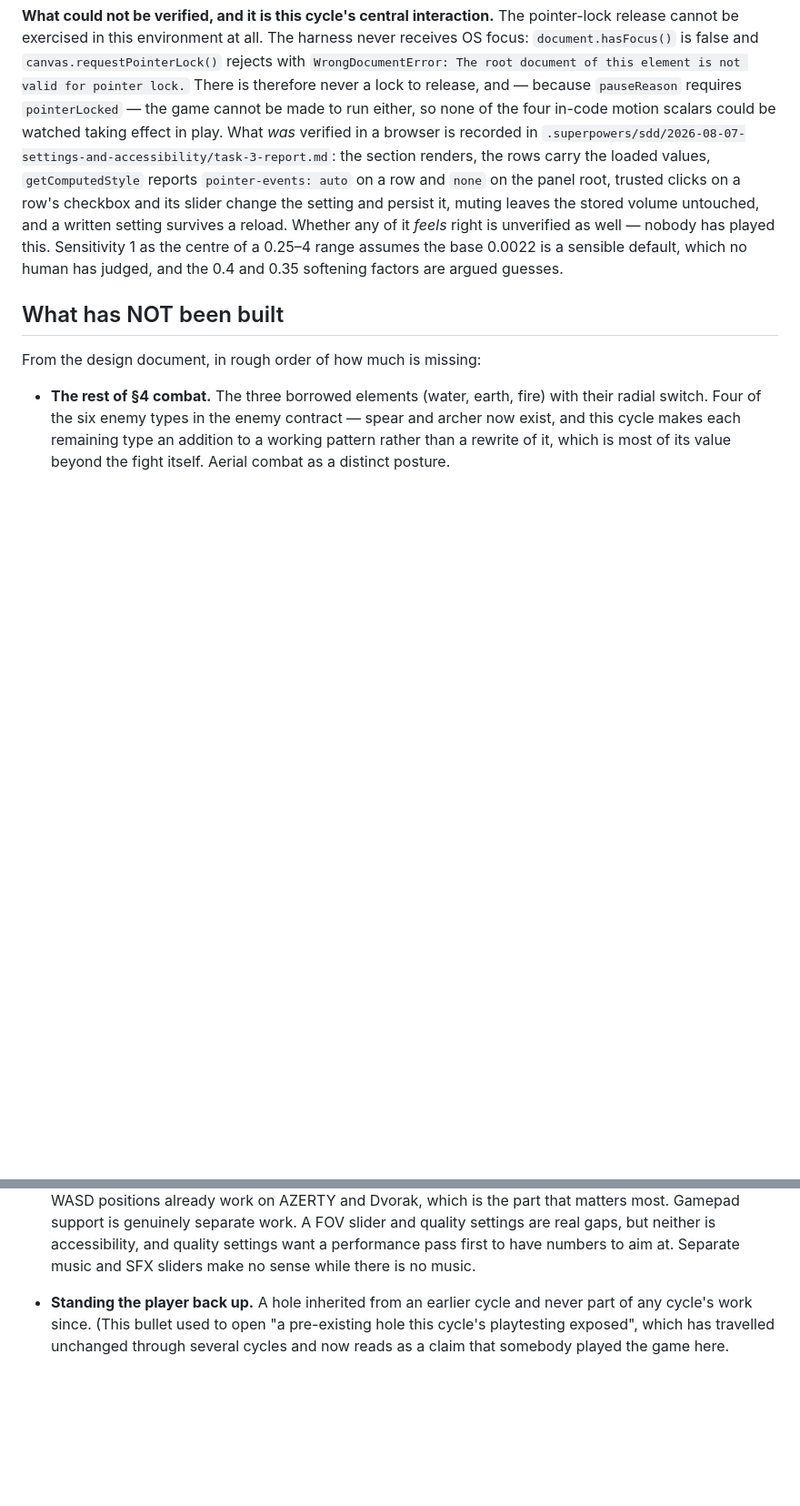
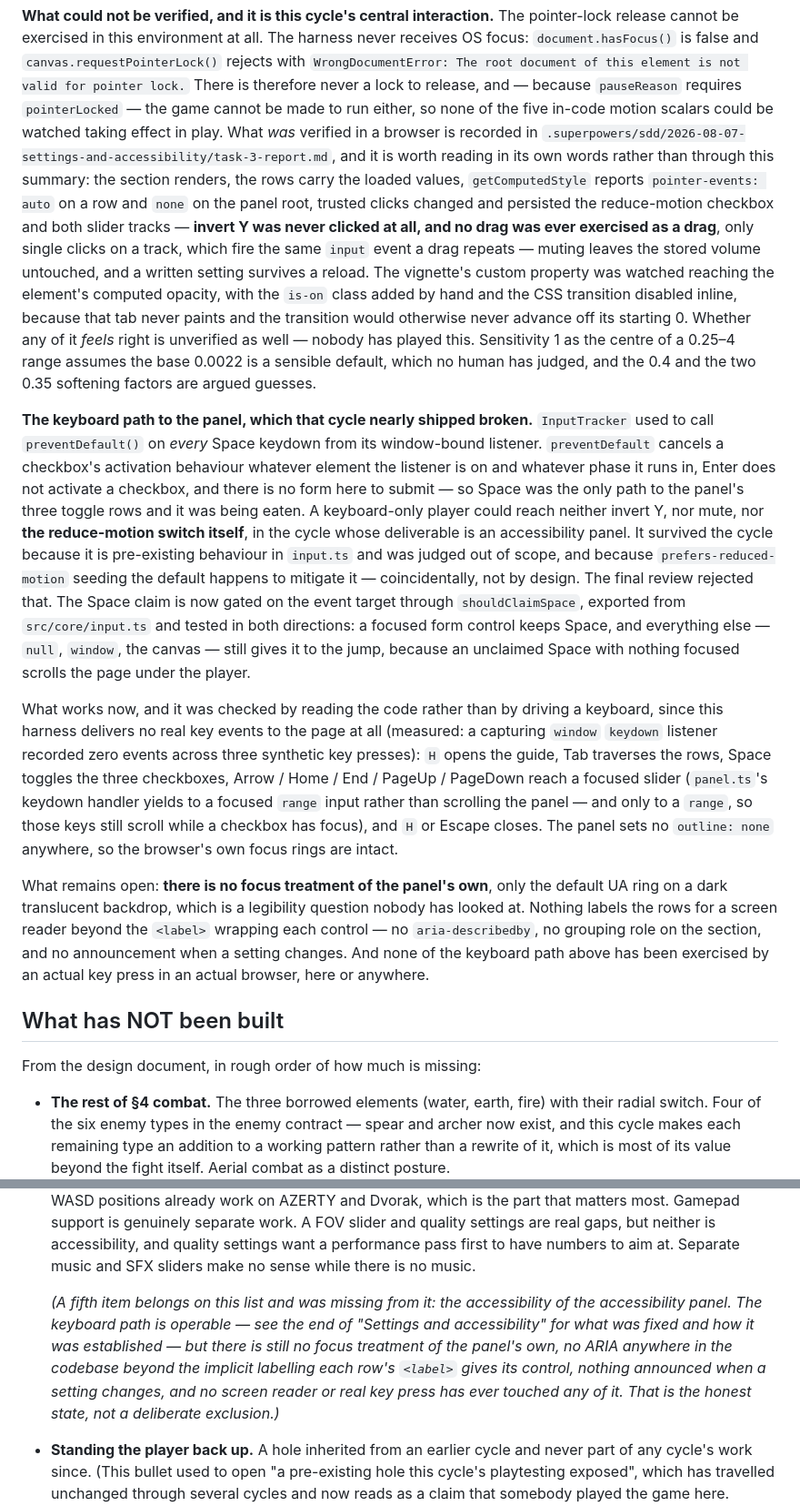
Before and after one commit to DanielNygaard00/airbender-skies, a Markdown page: docs/HANDOFF.md, 2 parts joined by grey strips. Shown at 91% size. Rendered like a GitHub page; blank space fills up the shorter version.

Commit message:
Record the accessibility gap and tighten the handoff's verification claim
The handoff's new section listed four deliberate exclusions and did not list the
cycle's own accessibility gap. It now carries what the Space-key defect was, why
preventDefault caused it, that the prefers-reduced-motion seeding which mitigated it
did so coincidentally rather than by design, what the gate is now, and what remains:
no focus treatment of the panel's own, no ARIA anywhere in the codebase beyond the
implicit labelling each row's label element gives its control, nothing announced when
a setting changes, and no screen reader or real key press has touched any of it. The
"What has NOT been built" bullet gains it as a fifth item, marked as the honest state
rather than a deliberate exclusion.

One compression corrected. "Trusted clicks on a row's checkbox and its slider change
the setting and persist it" was broader than the report it points at: invert Y was
never clicked at all, no drag was ever exercised as a drag, and the vignette reading
needed a hand-added is-on class with the CSS transition disabled. All three now
appear beside the claim, and the reader is pointed at the report's own words.

The sixth motion scalar and the shared vignette property name are documented in the
same section. The task report and the ledger gain their matching entries under
.superpowers/, which is outside version control.

Co-Authored-By: Claude Opus 5 <noreply@anthropic.com>

```diff
--- a/docs/HANDOFF.md
+++ b/docs/HANDOFF.md
@@ -2054,15 +2075,50 @@ release cannot be exercised in this environment at all. The harness never receiv
 `document.hasFocus()` is false and `canvas.requestPointerLock()` rejects with
 `WrongDocumentError: The root document of this element is not valid for pointer lock.` There is
 therefore never a lock to release, and — because `pauseReason` requires `pointerLocked` — the
-game cannot be made to run either, so none of the four in-code motion scalars could be watched
+game cannot be made to run either, so none of the five in-code motion scalars could be watched
 taking effect in play. What *was* verified in a browser is recorded in
-`.superpowers/sdd/2026-08-07-settings-and-accessibility/task-3-report.md`: the section renders,
-the rows carry the loaded values, `getComputedStyle` reports `pointer-events: auto` on a row and
-`none` on the panel root, trusted clicks on a row's checkbox and its slider change the setting
-and persist it, muting leaves the stored volume untouched, and a written setting survives a
-reload. Whether any of it *feels* right is unverified as well — nobody has played this.
-Sensitivity 1 as the centre of a 0.25–4 range assumes the base 0.0022 is a sensible default,
-which no human has judged, and the 0.4 and 0.35 softening factors are argued guesses.
+`.superpowers/sdd/2026-08-07-settings-and-accessibility/task-3-report.md`, and it is worth reading
+in its own words rather than through this summary: the section renders, the rows carry the loaded
+values, `getComputedStyle` reports `pointer-events: auto` on a row and `none` on the panel root,
+trusted clicks changed and persisted the reduce-motion checkbox and both slider tracks — **invert
+Y was never clicked at all, and no drag was ever exercised as a drag**, only single clicks on a
+track, which fire the same `input` event a drag repeats — muting leaves the stored volume
+untouched, and a written setting survives a reload. The vignette's custom property was watched
+reaching the element's computed opacity, with the `is-on` class added by hand and the CSS
+transition disabled inline, because that tab never paints and the transition would otherwise never
+advance off its starting 0. Whether any of it *feels* right is unverified as well — nobody has
+played this. Sensitivity 1 as the centre of a 0.25–4 range assumes the base 0.0022 is a sensible
+default, which no human has judged, and the 0.4 and the two 0.35 softening factors are argued
+guesses.
+
+**The keyboard path to the panel, which that cycle nearly shipped broken.** `InputTracker` used to
+call `preventDefault()` on *every* Space keydown from its window-bound listener. `preventDefault`
+cancels a checkbox's activation behaviour whatever element the listener is on and whatever phase it
+runs in, Enter does not activate a checkbox, and there is no form here to submit — so Space was the
+only path to the panel's three toggle rows and it was being eaten. A keyboard-only player could
+reach neither invert Y, nor mute, nor **the reduce-motion switch itself**, in the cycle whose
+deliverable is an accessibility panel. It survived the cycle because it is pre-existing behaviour
+in `input.ts` and was judged out of scope, and because `prefers-reduced-motion` seeding the default
+happens to mitigate it — coincidentally, not by design. The final review rejected that. The Space
+claim is now gated on the event target through `shouldClaimSpace`, exported from
+`src/core/input.ts` and tested in both directions: a focused form control keeps Space, and
+everything else — `null`, `window`, the canvas — still gives it to the jump, because an unclaimed
+Space with nothing focused scrolls the page under the player.
+
+What works now, and it was checked by reading the code rather than by driving a keyboard, since
+this harness delivers no real key events to the page at all (measured: a capturing `window`
+`keydown` listener recorded zero events across three synthetic key presses): `H` opens the guide,
+Tab traverses the rows, Space toggles the three checkboxes, Arrow / Home / End / PageUp / PageDown
+reach a focused slider (`panel.ts`'s keydown handler yields to a focused `range` input rather than
+scrolling the panel — and only to a `range`, so those keys still scroll while a checkbox has
+focus), and `H` or Escape closes. The panel sets no `outline: none` anywhere, so the browser's own
+focus rings are intact.
+
+What remains open: **there is no focus treatment of the panel's own**, only the default UA ring on
+a dark translucent backdrop, which is a legibility question nobody has looked at. Nothing labels
+the rows for a screen reader beyond the `<label>` wrapping each control — no `aria-describedby`, no
+grouping role on the section, and no announcement when a setting changes. And none of the keyboard
+path above has been exercised by an actual key press in an actual browser, here or anywhere.
 
 ## What has NOT been built
 
@@ -2117,6 +2173,14 @@ From the design document, in rough order of how much is missing:
   genuinely separate work. A FOV slider and quality settings are real gaps, but neither is
   accessibility, and quality settings want a performance pass first to have numbers to aim
   at. Separate music and SFX sliders make no sense while there is no music.
+
+  *(A fifth item belongs on this list and was missing from it: the accessibility of the
+  accessibility panel. The keyboard path is operable — see the end of "Settings and
+  accessibility" for what was fixed and how it was established — but there is still no focus
+  treatment of the panel's own, no ARIA anywhere in the codebase beyond the implicit labelling
+  each row's `<label>` gives its control, nothing announced when a setting changes, and no
+  screen reader or real key press has ever touched any of it. That is the honest state, not a
+  deliberate exclusion.)*
 - **Standing the player back up.** A hole inherited from an earlier cycle and never part of
   any cycle's work since. (This bullet used to open "a pre-existing hole this cycle's
   playtesting exposed", which has travelled unchanged through several cycles and now reads as
```
Also changed, not shown: other parts of docs/HANDOFF.md (+29 -8 lines).
